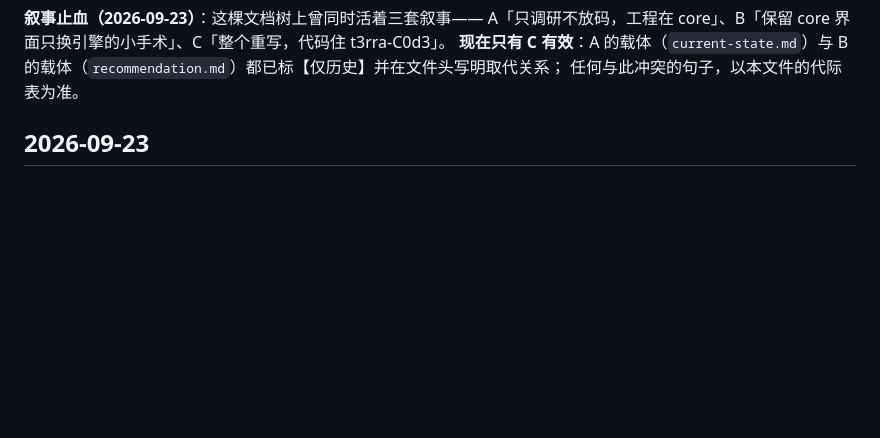
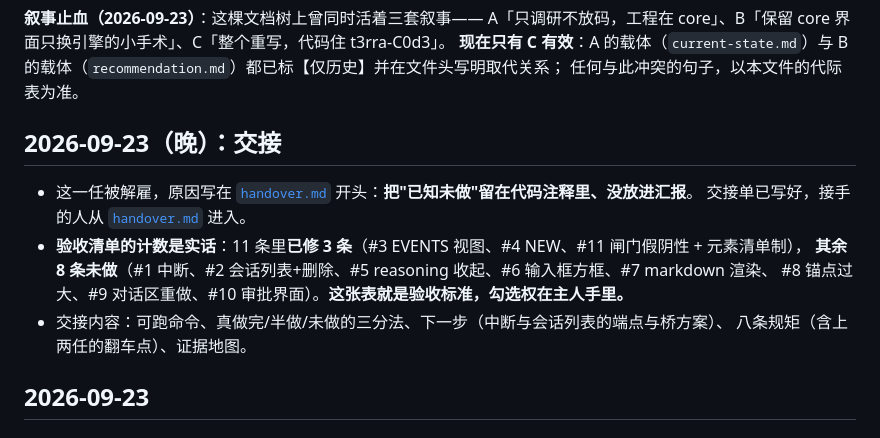
Before and after one commit to PAKIKNOWLEDGE/T3rra-C0d3, a Markdown page: docs/status.md, the part around the change. Drawn GitHub-style; blank space fills up the shorter version.

```diff
--- a/docs/status.md
+++ b/docs/status.md
@@ -18,6 +18,16 @@
 A「只调研不放码，工程在 core」、B「保留 core 界面只换引擎的小手术」、C「整个重写，代码住 t3rra-C0d3」。
 **现在只有 C 有效**：A 的载体（`current-state.md`）与 B 的载体（`recommendation.md`）都已标【仅历史】并在文件头写明取代关系；
 任何与此冲突的句子，以本文件的代际表为准。
+
+## 2026-09-23（晚）：交接
+
+- 这一任被解雇，原因写在 [`handover.md`](./handover.md) 开头：**把"已知未做"留在代码注释里、没放进汇报**。
+  交接单已写好，接手的人从 [`handover.md`](./handover.md) 进入。
+- **验收清单的计数是实话**：11 条里**已修 3 条**（#3 EVENTS 视图、#4 NEW、#11 闸门假阴性 + 元素清单制），
+  **其余 8 条未做**（#1 中断、#2 会话列表+删除、#5 reasoning 收起、#6 输入框方框、#7 markdown 渲染、
+  #8 锚点过大、#9 对话区重做、#10 审批界面）。**这张表就是验收标准，勾选权在主人手里。**
+- 交接内容：可跑命令、真做完/半做/未做的三分法、下一步（中断与会话列表的端点与桥方案）、
+  八条规矩（含上两任的翻车点）、证据地图。
 
 ## 2026-09-23
 
```
Also changed, not shown: AGENTS.md (+19 -8 lines), docs/handover.md (added, +105 -0 lines).
